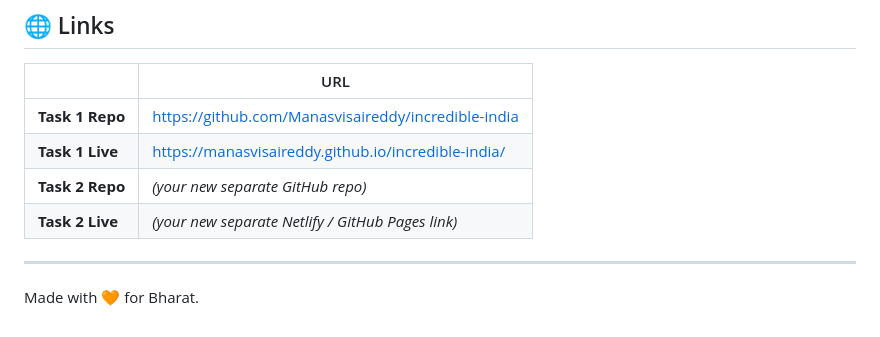
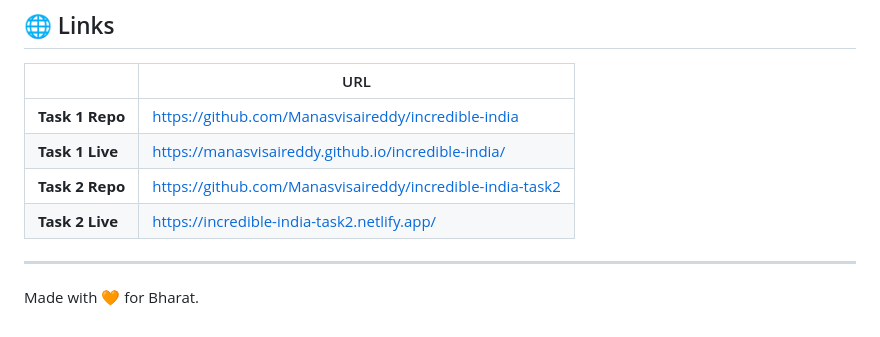
Before and after one commit to Manasvisaireddy/incredible-india-task2, a Markdown page: README.md, the part around the change. GitHub-like rendering.

```diff
--- a/README.md
+++ b/README.md
@@ -209,8 +209,8 @@ Identical to Task 1 — soft & elegant palette inspired by the Indian tricolour:
 |---|---|
 | **Task 1 Repo** | https://github.com/Manasvisaireddy/incredible-india |
 | **Task 1 Live** | https://manasvisaireddy.github.io/incredible-india/ |
-| **Task 2 Repo** | *(your new separate GitHub repo)* |
-| **Task 2 Live** | *(your new separate Netlify / GitHub Pages link)* |
+| **Task 2 Repo** | https://github.com/Manasvisaireddy/incredible-india-task2 |
+| **Task 2 Live** | https://incredible-india-task2.netlify.app/ |
 
 ---
 
```
